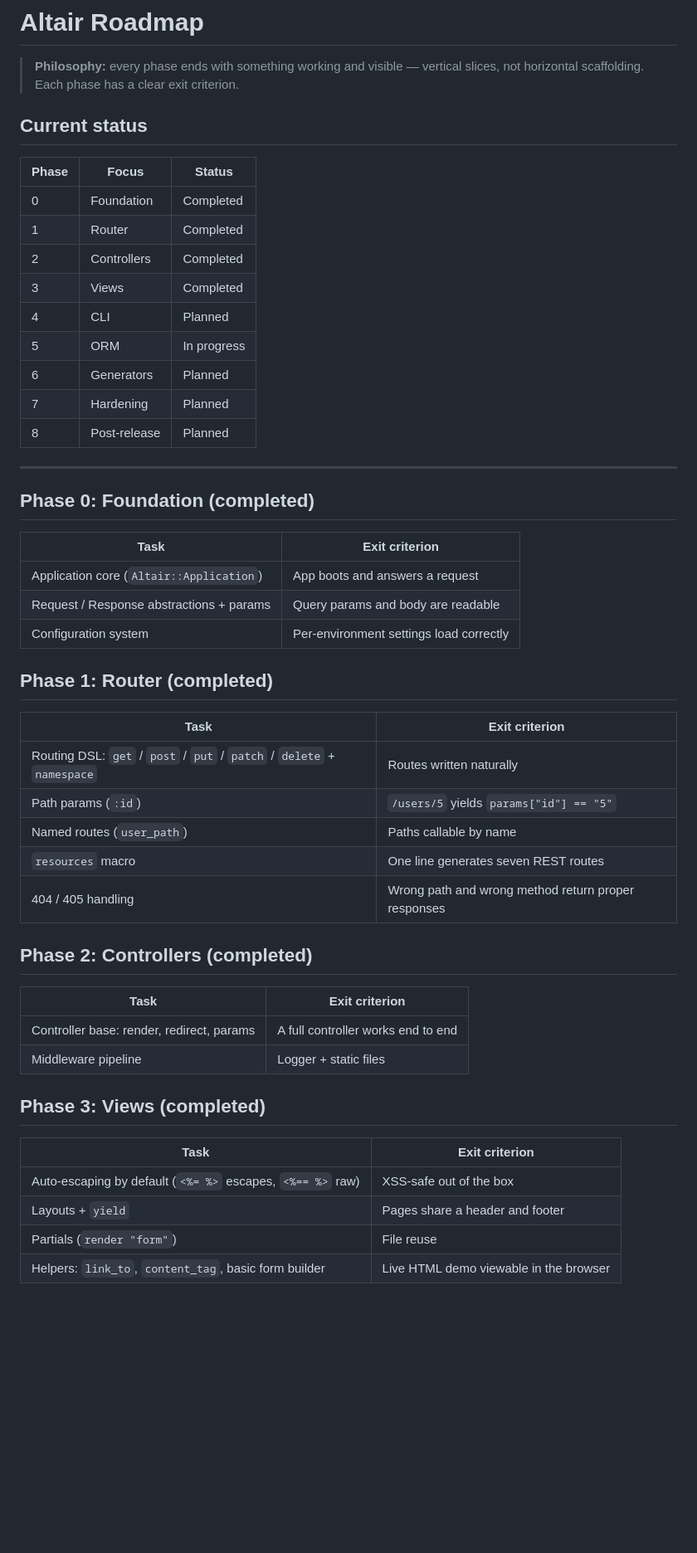
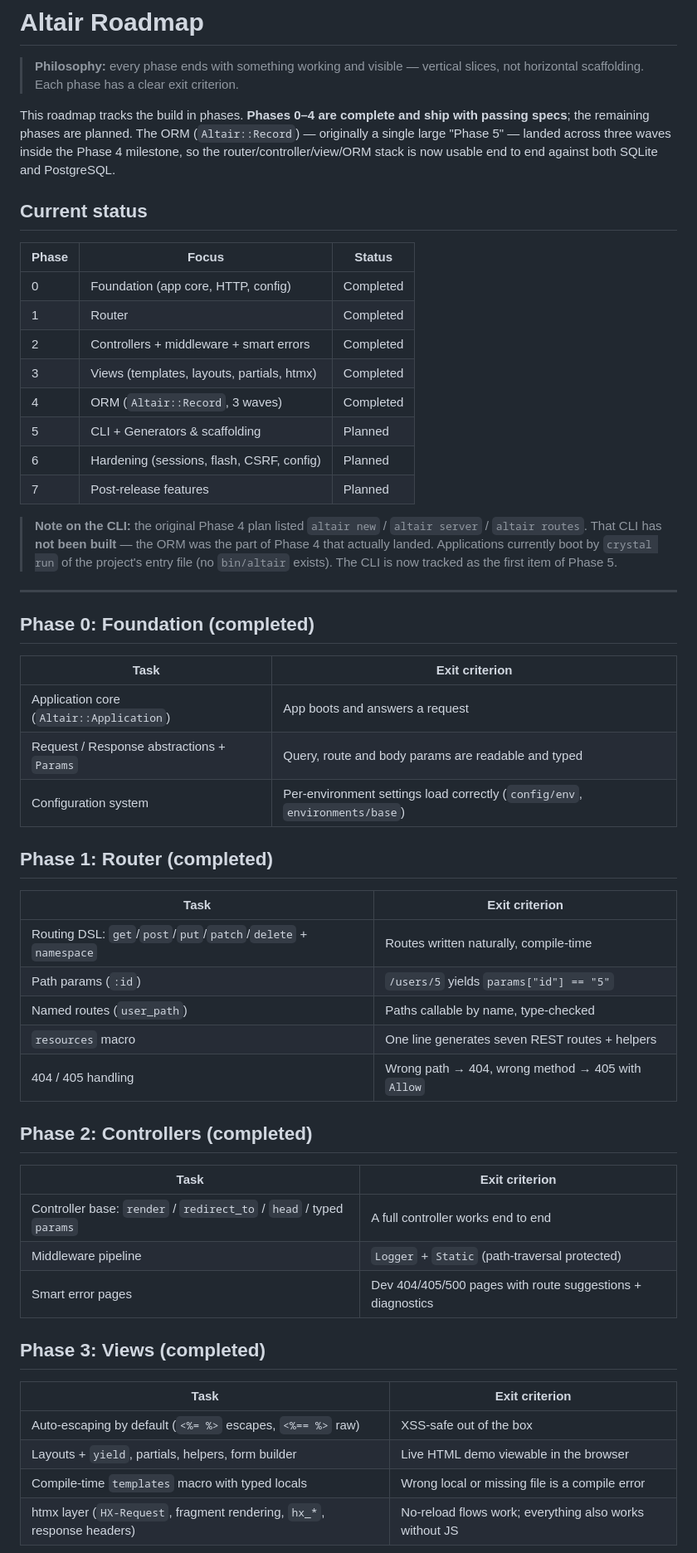
Before and after one commit to Arab-Open-Source/Altair, a Markdown page: ROADMAP.md, the part around one of its changes. Shown at 83% size. GitHub-like rendering; blank space fills up the shorter version.

```diff
--- a/ROADMAP.md
+++ b/ROADMAP.md
@@ -4,53 +4,65 @@
 > vertical slices, not horizontal scaffolding. Each phase has a clear exit
 > criterion.
 
+This roadmap tracks the build in phases. **Phases 0–4 are complete and ship
+with passing specs**; the remaining phases are planned. The ORM (`Altair::Record`)
+— originally a single large "Phase 5" — landed across three waves inside the
+Phase 4 milestone, so the router/controller/view/ORM stack is now usable end to
+end against both SQLite and PostgreSQL.
+
 ## Current status
 
 | Phase | Focus | Status |
-|---|---|---|
-| 0 | Foundation | Completed |
+|-------|-------|--------|
+| 0 | Foundation (app core, HTTP, config) | Completed |
 | 1 | Router | Completed |
-| 2 | Controllers | Completed |
-| 3 | Views | Completed |
-| 4 | CLI | Planned |
-| 5 | ORM | In progress |
-| 6 | Generators | Planned |
-| 7 | Hardening | Planned |
-| 8 | Post-release | Planned |
+| 2 | Controllers + middleware + smart errors | Completed |
+| 3 | Views (templates, layouts, partials, htmx) | Completed |
+| 4 | ORM (`Altair::Record`, 3 waves) | Completed |
+| 5 | CLI + Generators & scaffolding | Planned |
+| 6 | Hardening (sessions, flash, CSRF, config) | Planned |
+| 7 | Post-release features | Planned |
+
+> **Note on the CLI:** the original Phase 4 plan listed `altair new` /
+> `altair server` / `altair routes`. That CLI has **not been built** — the
+> ORM was the part of Phase 4 that actually landed. Applications currently
+> boot by `crystal run` of the project's entry file (no `bin/altair` exists).
+> The CLI is now tracked as the first item of Phase 5.
 
 ---
 
 ## Phase 0: Foundation (completed)
 
 | Task | Exit criterion |
-|---|---|
+|------|----------------|
 | Application core (`Altair::Application`) | App boots and answers a request |
-| Request / Response abstractions + params | Query params and body are readable |
-| Configuration system | Per-environment settings load correctly |
+| Request / Response abstractions + `Params` | Query, route and body params are readable and typed |
+| Configuration system | Per-environment settings load correctly (`config/env`, `environments/base`) |
 
 ## Phase 1: Router (completed)
 
 | Task | Exit criterion |
-|---|---|
-| Routing DSL: `get` / `post` / `put` / `patch` / `delete` + `namespace` | Routes written naturally |
+|------|----------------|
+| Routing DSL: `get`/`post`/`put`/`patch`/`delete` + `namespace` | Routes written naturally, compile-time |
 | Path params (`:id`) | `/users/5` yields `params["id"] == "5"` |
-| Named routes (`user_path`) | Paths callable by name |
-| `resources` macro | One line generates seven REST routes |
-| 404 / 405 handling | Wrong path and wrong method return proper responses |
+| Named routes (`user_path`) | Paths callable by name, type-checked |
+| `resources` macro | One line generates seven REST routes + helpers |
+| 404 / 405 handling | Wrong path → 404, wrong method → 405 with `Allow` |
 
 ## Phase 2: Controllers (completed)
 
 | Task | Exit criterion |
-|---|---|
-| Controller base: render, redirect, params | A full controller works end to end |
-| Middleware pipeline | Logger + static files |
+|------|----------------|
+| Controller base: `render` / `redirect_to` / `head` / typed `params` | A full controller works end to end |
+| Middleware pipeline | `Logger` + `Static` (path-traversal protected) |
+| Smart error pages | Dev 404/405/500 pages with route suggestions + diagnostics |
 
 ## Phase 3: Views (completed)
 
 | Task | Exit criterion |
-|---|---|
+|------|----------------|
 | Auto-escaping by default (`<%= %>` escapes, `<%== %>` raw) | XSS-safe out of the box |
-| Layouts + `yield` | Pages share a header and footer |
-| Partials (`render "form"`) | File reuse |
-| Helpers: `link_to`, `content_tag`, basic form builder | Live HTML demo viewable in the browser |
+| Layouts + `yield`, partials, helpers, form builder | Live HTML demo viewable in the browser |
+| Compile-time `templates` macro with typed locals | Wrong local or missing file is a compile error |
+| htmx layer (`HX-Request`, fragment rendering, `hx_*`, response headers) | No-reload flows work; everything also works without JS |
 
```
Also changed, not shown: other parts of ROADMAP.md (+42 -52 lines), ARCHITECTURE.md (+394 -0 lines).
